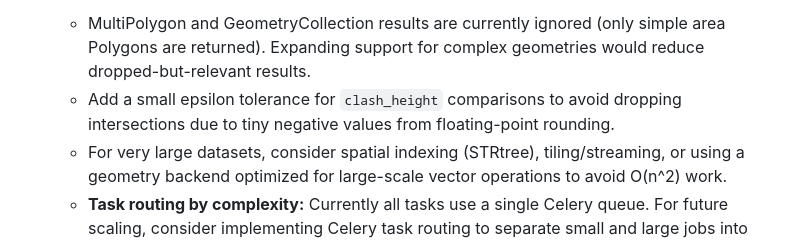
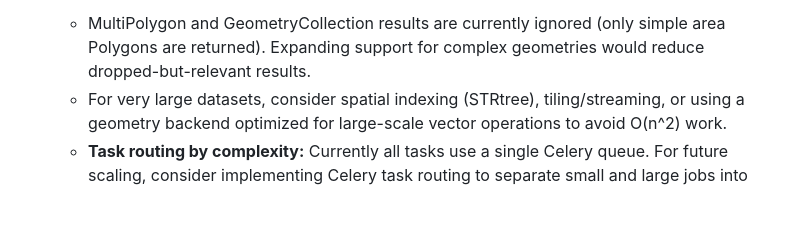
Before and after one commit to 2pacalypse/clashing-buildings, a Markdown page: README.md, the part around the change. Rendered like a GitHub page; blank space fills up the shorter version.

Commit message:
style: update known limitations section in README.md to clarify handling of clash height comparisons and task routing

```diff
--- a/README.md
+++ b/README.md
@@ -194,6 +194,5 @@ This project encountered several practical challenges during development; below
 
 - **Known limitations / Future work:**
   - MultiPolygon and GeometryCollection results are currently ignored (only simple area Polygons are returned). Expanding support for complex geometries would reduce dropped-but-relevant results.
-  - Add a small epsilon tolerance for `clash_height` comparisons to avoid dropping intersections due to tiny negative values from floating-point rounding.
   - For very large datasets, consider spatial indexing (STRtree), tiling/streaming, or using a geometry backend optimized for large-scale vector operations to avoid O(n^2) work.
   - **Task routing by complexity:** Currently all tasks use a single Celery queue. For future scaling, consider implementing Celery task routing to separate small and large jobs into dedicated queues with tailored worker pool sizes. This would prevent large jobs from starving small jobs and enable fine-grained resource allocation. See [Celery task routing docs](https://docs.celeryproject.org/en/stable/userguide/routing.html) for implementation details.
```
